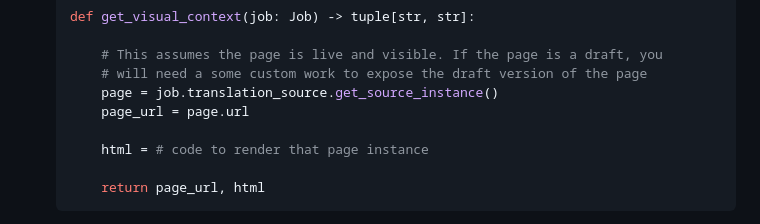
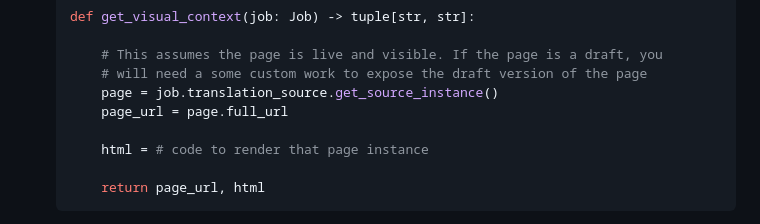
Before and after one commit to mozilla/wagtail-localize-smartling, a Markdown page: README.md, the part around the change. Rendered like a GitHub page.

Commit message:
Fix example for callback - ensure a full URL is used

```diff
--- a/README.md
+++ b/README.md
@@ -151,7 +151,7 @@ integrates with the Smartling translation platform.
         # This assumes the page is live and visible. If the page is a draft, you
         # will need a some custom work to expose the draft version of the page
         page = job.translation_source.get_source_instance()
-        page_url = page.url
+        page_url = page.full_url
 
         html = # code to render that page instance
 
```
